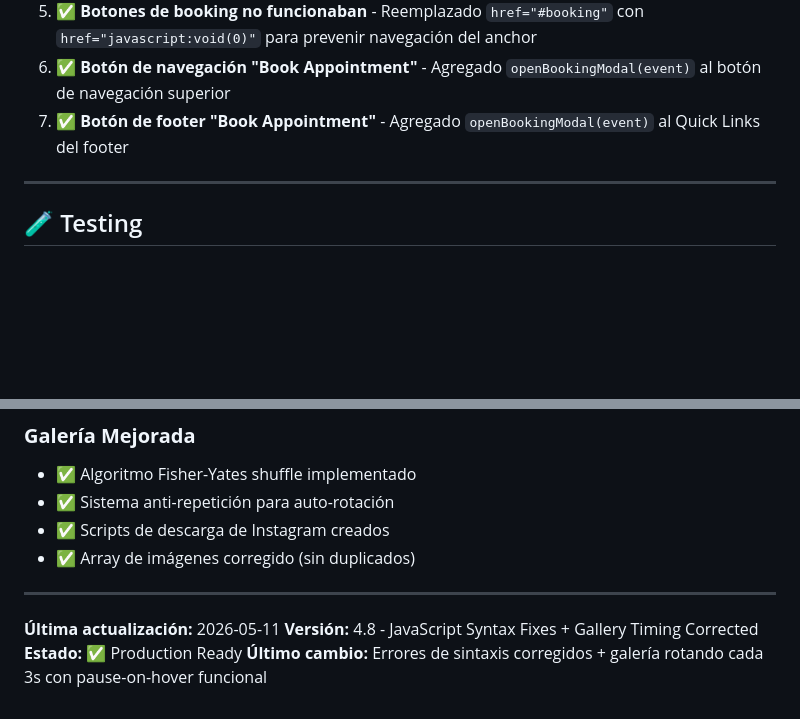
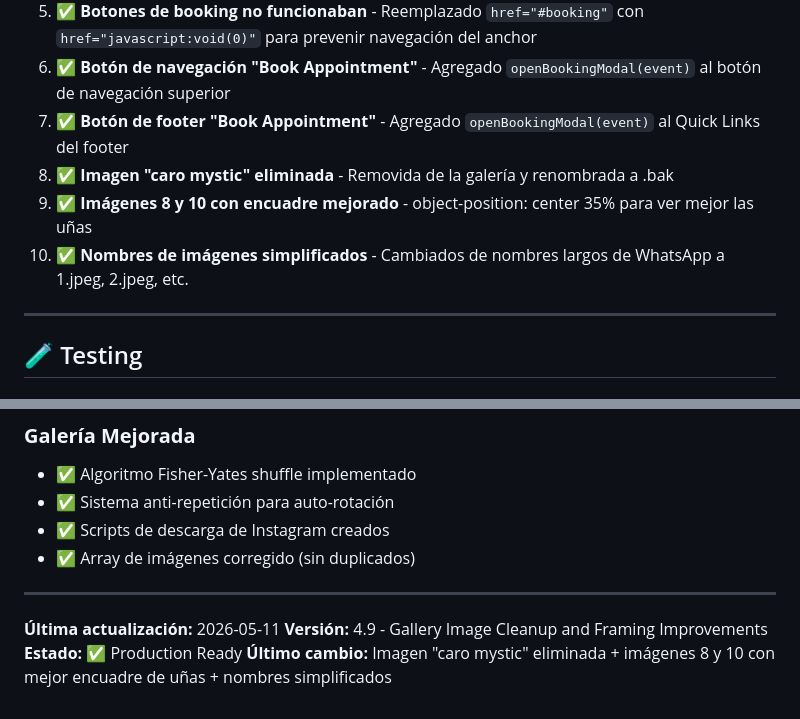
Before and after one commit to jgchavezpanduro-design/mystic-nails-booking-system, a Markdown page: CHANGELOG_BOOKING_SYSTEM.md, 2 parts joined by grey strips. Drawn GitHub-style; blank space fills up the shorter version.

Commit message:
docs: Update CHANGELOG to v4.9 with gallery image improvements

```diff
--- a/CHANGELOG_BOOKING_SYSTEM.md
+++ b/CHANGELOG_BOOKING_SYSTEM.md
@@ -274,6 +274,9 @@ If your design inspiration is from an AI-generated image
 5. ✅ **Botones de booking no funcionaban** - Reemplazado `href="#booking"` con `href="javascript:void(0)"` para prevenir navegación del anchor
 6. ✅ **Botón de navegación "Book Appointment"** - Agregado `openBookingModal(event)` al botón de navegación superior
 7. ✅ **Botón de footer "Book Appointment"** - Agregado `openBookingModal(event)` al Quick Links del footer
+8. ✅ **Imagen "caro mystic" eliminada** - Removida de la galería y renombrada a .bak
+9. ✅ **Imágenes 8 y 10 con encuadre mejorado** - object-position: center 35% para ver mejor las uñas
+10. ✅ **Nombres de imágenes simplificados** - Cambiados de nombres largos de WhatsApp a 1.jpeg, 2.jpeg, etc.
 
 ---
 
@@ -364,6 +367,6 @@ If your design inspiration is from an AI-generated image
 ---
 
 **Última actualización:** 2026-05-11
-**Versión:** 4.8 - JavaScript Syntax Fixes + Gallery Timing Corrected
+**Versión:** 4.9 - Gallery Image Cleanup and Framing Improvements
 **Estado:** ✅ Production Ready
-**Último cambio:** Errores de sintaxis corregidos + galería rotando cada 3s con pause-on-hover funcional
+**Último cambio:** Imagen "caro mystic" eliminada + imágenes 8 y 10 con mejor encuadre de uñas + nombres simplificados
```
